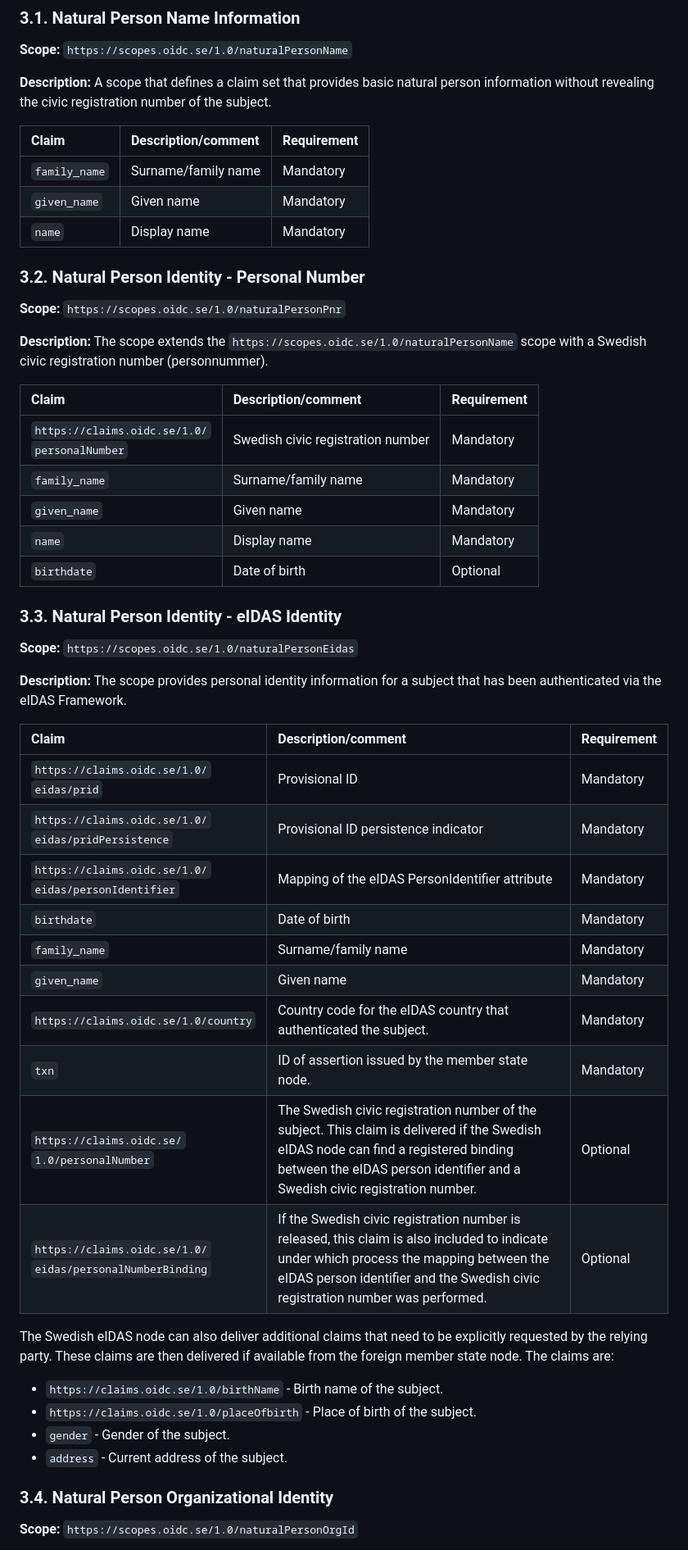
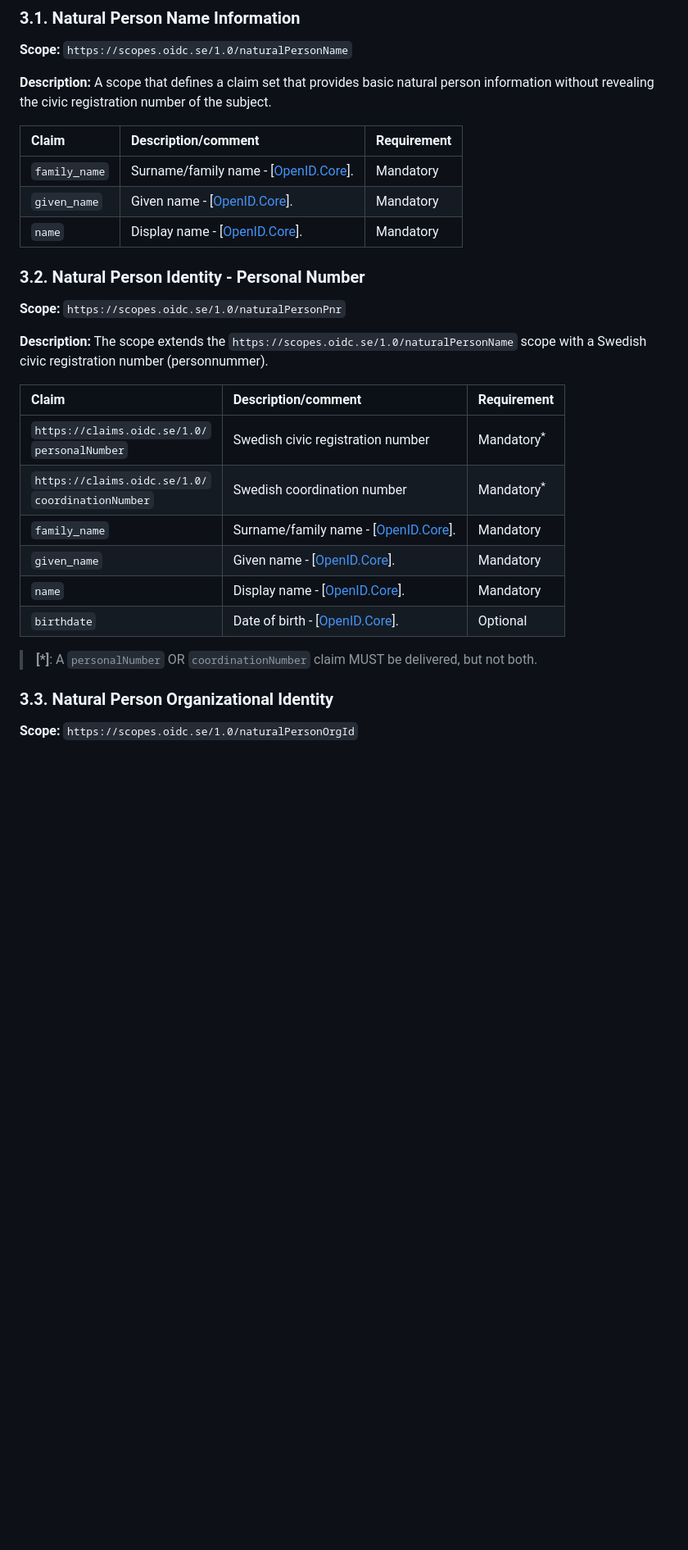
Before and after one commit to oidc-sweden/specifications, a Markdown page: swedish-oidc-attribute-specification.md, the part around the change printed below. Shown: that part at 82% size. Drawn GitHub-style; blank space fills up the shorter version.

```diff
--- a/swedish-oidc-attribute-specification.md
+++ b/swedish-oidc-attribute-specification.md
@@ -344,9 +359,9 @@ For each scope defined below a set of claims is declared. Each declared claim ha
 
 | Claim | Description/comment | Requirement |
 | :--- | :--- | :--- |
-| `family_name` | Surname/family name | Mandatory |
-| `given_name` | Given name | Mandatory |
-| `name` | Display name | Mandatory |
+| `family_name` | Surname/family name - \[[OpenID.Core](#openid-core)\]. | Mandatory |
+| `given_name` | Given name - \[[OpenID.Core](#openid-core)\]. | Mandatory |
+| `name` | Display name - \[[OpenID.Core](#openid-core)\]. | Mandatory |
 
 <a name="natural-person-identity-personal-number"></a>
 ### 3.2. Natural Person Identity - Personal Number
@@ -357,41 +372,17 @@ For each scope defined below a set of claims is declared. Each declared claim ha
 
 | Claim | Description/comment | Requirement |
 | :--- | :--- | :--- |
-| `https://claims.oidc.se/1.0/`<br />`personalNumber` | Swedish civic registration number | Mandatory |
-| `family_name` | Surname/family name | Mandatory |
-| `given_name` | Given name | Mandatory |
-| `name` | Display name | Mandatory |
-| `birthdate` | Date of birth | Optional |
+| `https://claims.oidc.se/1.0/`<br />`personalNumber` | Swedish civic registration number | Mandatory<sup>\*</sup> |
+| `https://claims.oidc.se/1.0/`<br />`coordinationNumber` | Swedish coordination number | Mandatory<sup>\*</sup> |
+| `family_name` | Surname/family name - \[[OpenID.Core](#openid-core)\]. | Mandatory |
+| `given_name` | Given name - \[[OpenID.Core](#openid-core)\]. | Mandatory |
+| `name` | Display name - \[[OpenID.Core](#openid-core)\]. | Mandatory |
+| `birthdate` | Date of birth - \[[OpenID.Core](#openid-core)\]. | Optional |
 
-<a name="natural-person-identity-eidas-identity"></a>
-### 3.3. Natural Person Identity - eIDAS Identity
-
-**Scope:** `https://scopes.oidc.se/1.0/naturalPersonEidas`
-
-**Description:** The scope provides personal identity information for a subject that has been authenticated via the eIDAS Framework.
-
-| Claim | Description/comment | Requirement |
-| :--- | :--- | :--- |
-| `https://claims.oidc.se/1.0/`<br />`eidas/prid` | Provisional ID | Mandatory |
-| `https://claims.oidc.se/1.0/`<br />`eidas/pridPersistence` | Provisional ID persistence indicator | Mandatory |
-| `https://claims.oidc.se/1.0/`<br />`eidas/personIdentifier` | Mapping of the eIDAS PersonIdentifier attribute | Mandatory |
-| `birthdate` | Date of birth | Mandatory |
-| `family_name` | Surname/family name | Mandatory |
-| `given_name` | Given name | Mandatory |
-| `https://claims.oidc.se/1.0/country` | Country code for the eIDAS country that authenticated the subject. | Mandatory |
-| `txn` | ID of assertion issued by the member state node. | Mandatory |
-| `https://claims.oidc.se/`<br />`1.0/personalNumber` | The Swedish civic registration number of the subject. This claim is delivered if the Swedish eIDAS node can find a registered binding between the eIDAS person identifier and a Swedish civic registration number. | Optional |
-| `https://claims.oidc.se/1.0/`<br />`eidas/personalNumberBinding` | If the Swedish civic registration number is released, this claim is also included to indicate under which process the mapping between the eIDAS person identifier and the Swedish civic registration number was performed. | Optional |
-
-The Swedish eIDAS node can also deliver additional claims that need to be explicitly requested by the relying party. These claims are then delivered if available from the foreign member state node. The claims are:
-
-- `https://claims.oidc.se/1.0/birthName` - Birth name of the subject.
-- `https://claims.oidc.se/1.0/placeOfbirth` - Place of birth of the subject.
-- `gender` - Gender of the subject.
-- `address` - Current address of the subject.
+> **\[\*\]**: A `personalNumber` OR `coordinationNumber` claim MUST be delivered, but not both.
 
 <a name="natural-person-organizational-identity"></a>
-### 3.4. Natural Person Organizational Identity
+### 3.3. Natural Person Organizational Identity
 
 **Scope:** `https://scopes.oidc.se/1.0/naturalPersonOrgId`
 
```
Also changed, not shown: other parts of swedish-oidc-attribute-specification.md (+62 -43 lines), README.md (+2 -2 lines), attic/swedish-oidc-cookbook.md (renamed from swedish-oidc-cookbook.md), attic/swedish-oidc-vector-of-trust.md (renamed from swedish-oidc-vector-of-trust.md), docs/images/oidc-text-right.png (added), docs/images/oidc-text-under.png (added).
